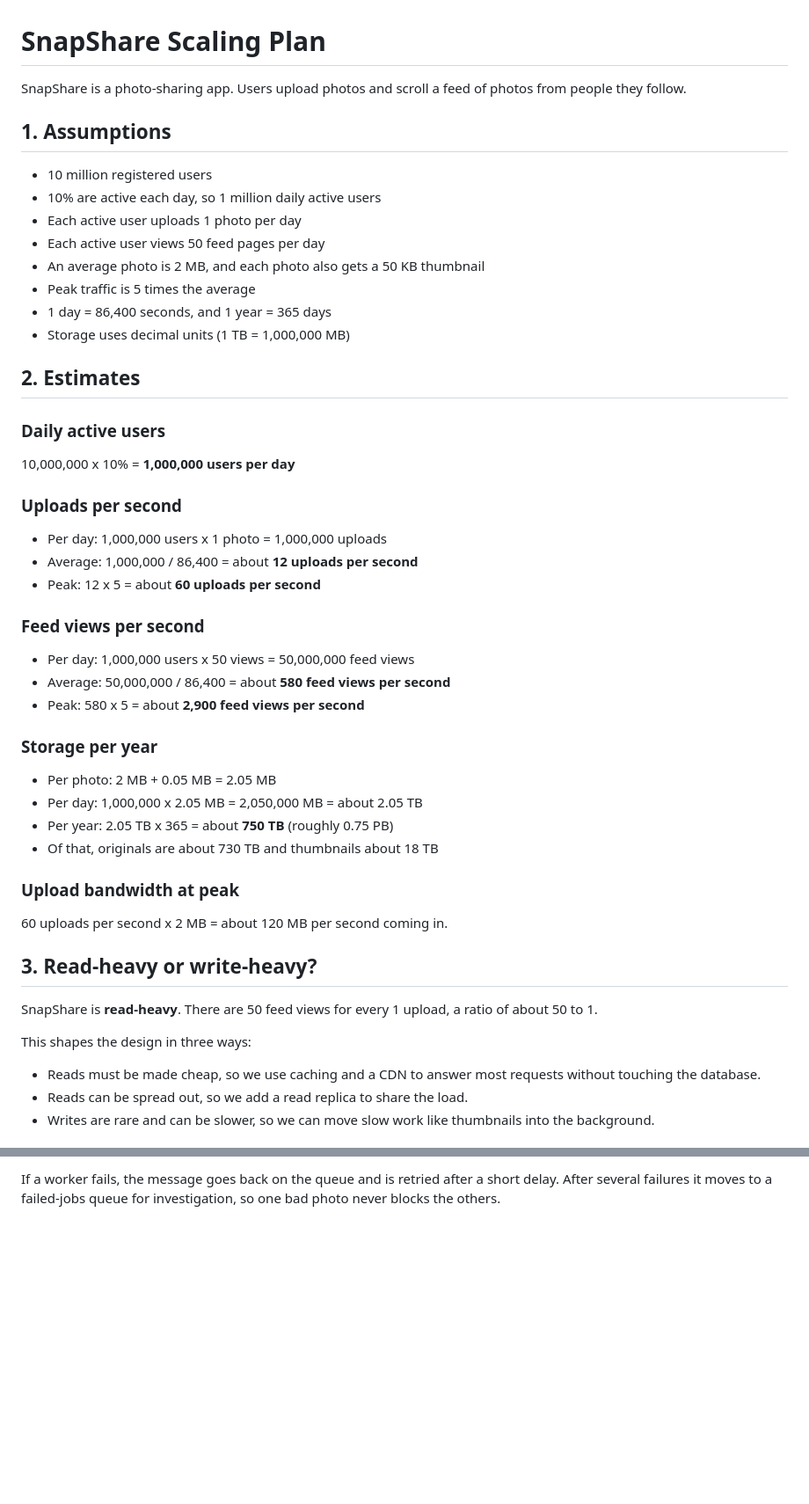
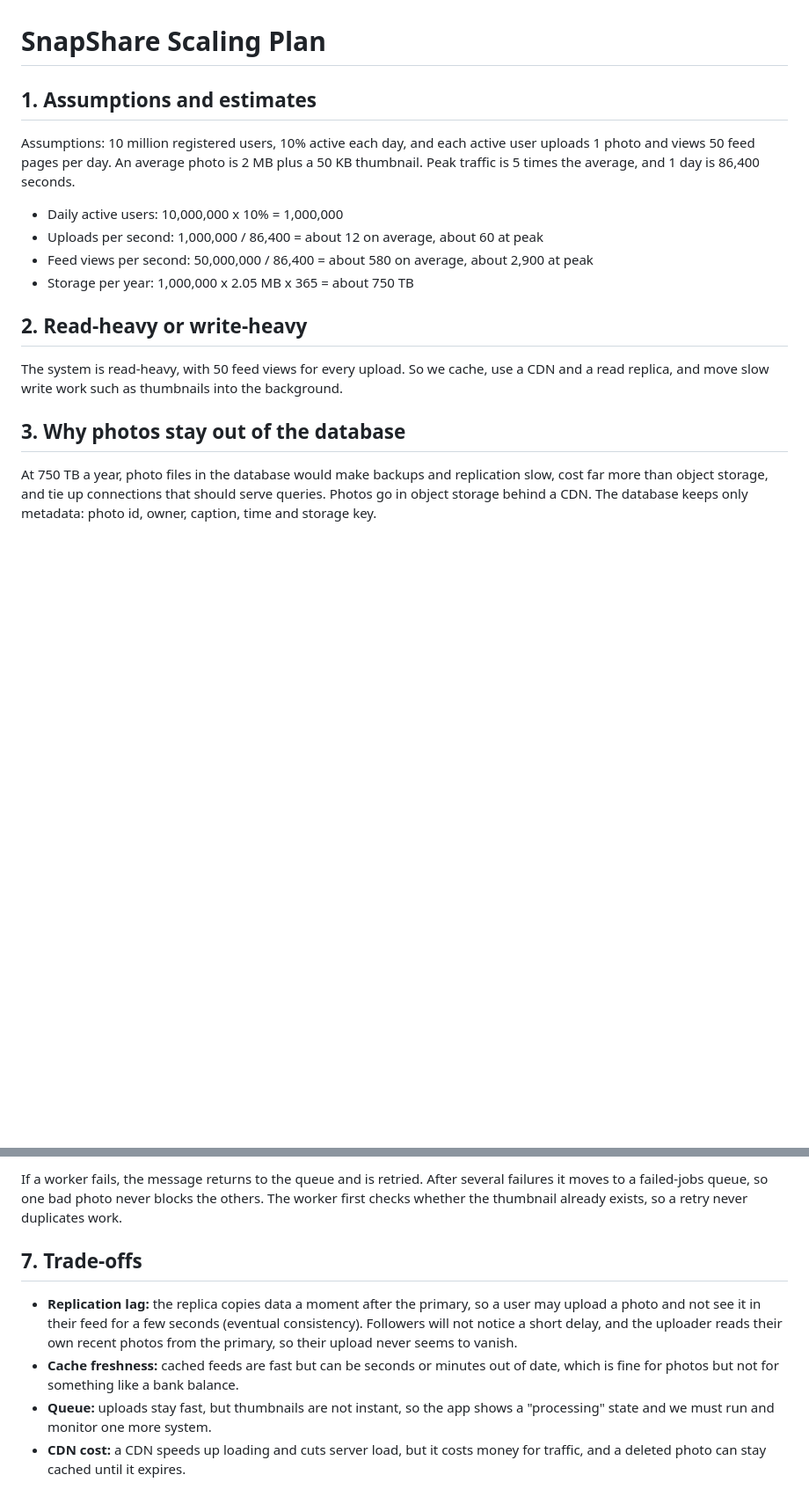
Before and after one commit to A1-lex/web-foundations-days, a Markdown page: day7/photo-app-scaling.md, 2 parts joined by grey strips. Shown at 88% size. GitHub-like rendering; blank space fills up the shorter version.

```diff
--- a/day7/photo-app-scaling.md
+++ b/day7/photo-app-scaling.md
@@ -1,48 +1,19 @@
 # SnapShare Scaling Plan
 
-SnapShare is a photo-sharing app. Users upload photos and scroll a feed of photos from people they follow.
+## 1. Assumptions and estimates
 
-## 1. Assumptions
+Assumptions: 10 million registered users, 10% active each day, and each active user uploads 1 photo and views 50 feed pages per day. An average photo is 2 MB plus a 50 KB thumbnail. Peak traffic is 5 times the average, and 1 day is 86,400 seconds.
 
-- 10 million registered users
-- 10% are active each day, so 1 million daily active users
-- Each active user uploads 1 photo per day
-- Each active user views 50 feed pages per day
-- An average photo is 2 MB, and each photo also gets a 50 KB thumbnail
-- Peak traffic is 5 times the average
-- 1 day = 86,400 seconds, and 1 year = 365 days
-- Storage uses decimal units (1 TB = 1,000,000 MB)
+- Daily active users: 10,000,000 x 10% = 1,000,000
+- Uploads per second: 1,000,000 / 86,400 = about 12 on average, about 60 at peak
+- Feed views per second: 50,000,000 / 86,400 = about 580 on average, about 2,900 at peak
+- Storage per year: 1,000,000 x 2.05 MB x 365 = about 750 TB
 
-## 2. Estimates
+## 2. Read-heavy or write-heavy
 
-### Daily active users
-10,000,000 x 10% = **1,000,000 users per day**
+The system is read-heavy, with 50 feed views for every upload. So we cache, use a CDN and a read replica, and move slow write work such as thumbnails into the background.
 
-### Uploads per second
-- Per day: 1,000,000 users x 1 photo = 1,000,000 uploads
-- Average: 1,000,000 / 86,400 = about **12 uploads per second**
-- Peak: 12 x 5 = about **60 uploads per second**
+## 3. Why photos stay out of the database
 
-### Feed views per second
-- Per day: 1,000,000 users x 50 views = 50,000,000 feed views
-- Average: 50,000,000 / 86,400 = about **580 feed views per second**
-- Peak: 580 x 5 = about **2,900 feed views per second**
+At 750 TB a year, photo files in the database would make backups and replication slow, cost far more than object storage, and tie up connections that should serve queries. Photos go in object storage behind a CDN. The database keeps only metadata: photo id, owner, caption, time and storage key.
 
-### Storage per year
-- Per photo: 2 MB + 0.05 MB = 2.05 MB
-- Per day: 1,000,000 x 2.05 MB = 2,050,000 MB = about 2.05 TB
-- Per year: 2.05 TB x 365 = about **750 TB** (roughly 0.75 PB)
-- Of that, originals are about 730 TB and thumbnails about 18 TB
-
-### Upload bandwidth at peak
-60 uploads per second x 2 MB = about 120 MB per second coming in.
-
-## 3. Read-heavy or write-heavy?
-
-SnapShare is **read-heavy**. There are 50 feed views for every 1 upload, a ratio of about 50 to 1.
-
-This shapes the design in three ways:
-- Reads must be made cheap, so we use caching and a CDN to answer most requests without touching the database.
-- Reads can be spread out, so we add a read replica to share the load.
-- Writes are rare and can be slower, so we can move slow work like thumbnails into the background.
-
@@ -119,2 +57,9 @@ Users
 
-If a worker fails, the message goes back on the queue and is retried after a short delay. After several failures it moves to a failed-jobs queue for investigation, so one bad photo never blocks the others.
+If a worker fails, the message returns to the queue and is retried. After several failures it moves to a failed-jobs queue, so one bad photo never blocks the others. The worker first checks whether the thumbnail already exists, so a retry never duplicates work.
+
+## 7. Trade-offs
+
+- **Replication lag:** the replica copies data a moment after the primary, so a user may upload a photo and not see it in their feed for a few seconds (eventual consistency). Followers will not notice a short delay, and the uploader reads their own recent photos from the primary, so their upload never seems to vanish.
+- **Cache freshness:** cached feeds are fast but can be seconds or minutes out of date, which is fine for photos but not for something like a bank balance.
+- **Queue:** uploads stay fast, but thumbnails are not instant, so the app shows a "processing" state and we must run and monitor one more system.
+- **CDN cost:** a CDN speeds up loading and cuts server load, but it costs money for traffic, and a deleted photo can stay cached until it expires.
```
Also changed, not shown: other parts of day7/photo-app-scaling.md (+30 -63 lines).
